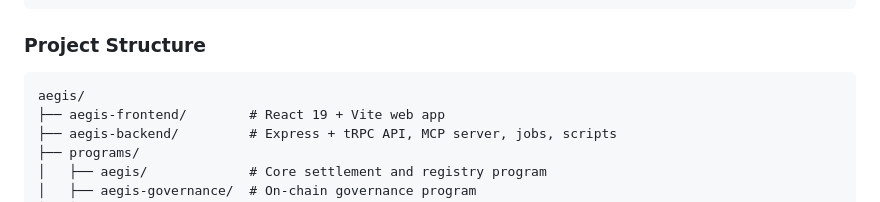
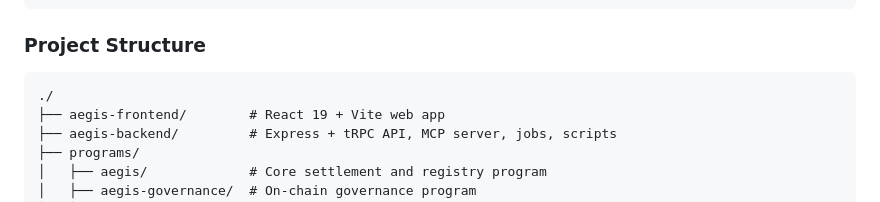
Before and after one commit to aegisplaceprotocol/aegisplace, a Markdown page: README.md, the part around the change. Drawn GitHub-style.

Commit message:
Use ./ for project root in README
Update the project structure example in README.md to show './' instead of 'aegis/' so the displayed tree correctly represents the repository root layout. This is a documentation-only change.

````diff
--- a/README.md
+++ b/README.md
@@ -275,7 +275,7 @@ pnpm test         # Run test suite
 ### Project Structure
 
 ```
-aegis/
+./
 ├── aegis-frontend/        # React 19 + Vite web app
 ├── aegis-backend/         # Express + tRPC API, MCP server, jobs, scripts
 ├── programs/
````
